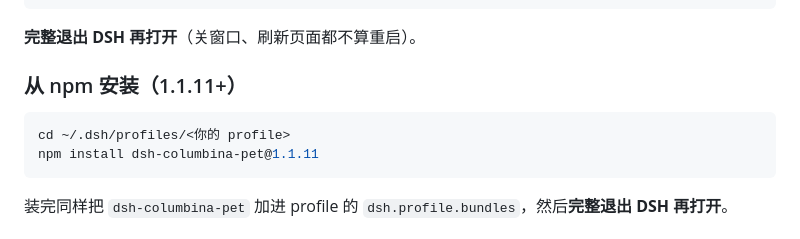
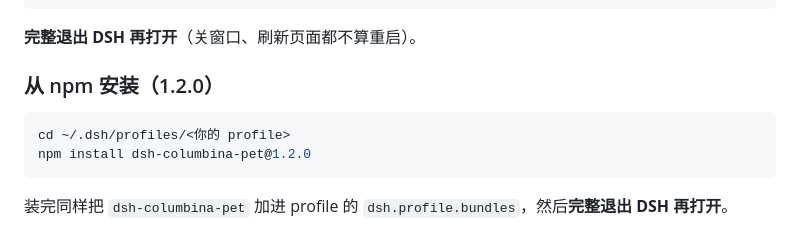
Before and after one commit to Yuanawaqwq/dsh-columbina-pet, a Markdown page: README.md, the part around the change. Rendered like a GitHub page.

Commit message:
docs(1.2.0): npm 安装示例版本号更新

````diff
--- a/README.md
+++ b/README.md
@@ -268,11 +268,11 @@ npm install dsh-columbina-pet
 
 **完整退出 DSH 再打开**（关窗口、刷新页面都不算重启）。
 
-### 从 npm 安装（1.1.11+）
+### 从 npm 安装（1.2.0）
 
 ```bash
 cd ~/.dsh/profiles/<你的 profile>
-npm install dsh-columbina-pet@1.1.11
+npm install dsh-columbina-pet@1.2.0
 ```
 
 装完同样把 `dsh-columbina-pet` 加进 profile 的 `dsh.profile.bundles`，然后**完整退出 DSH 再打开**。
````
